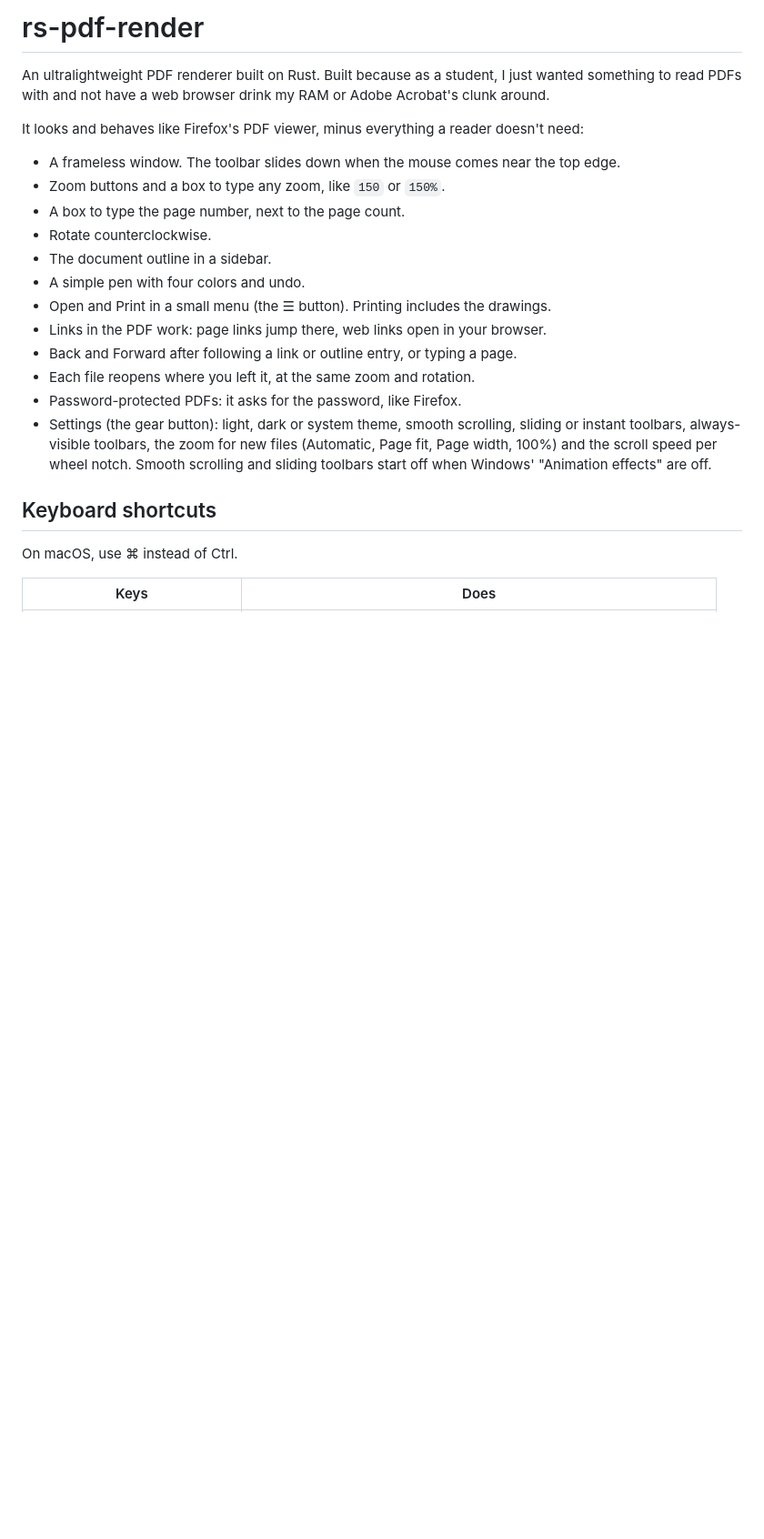
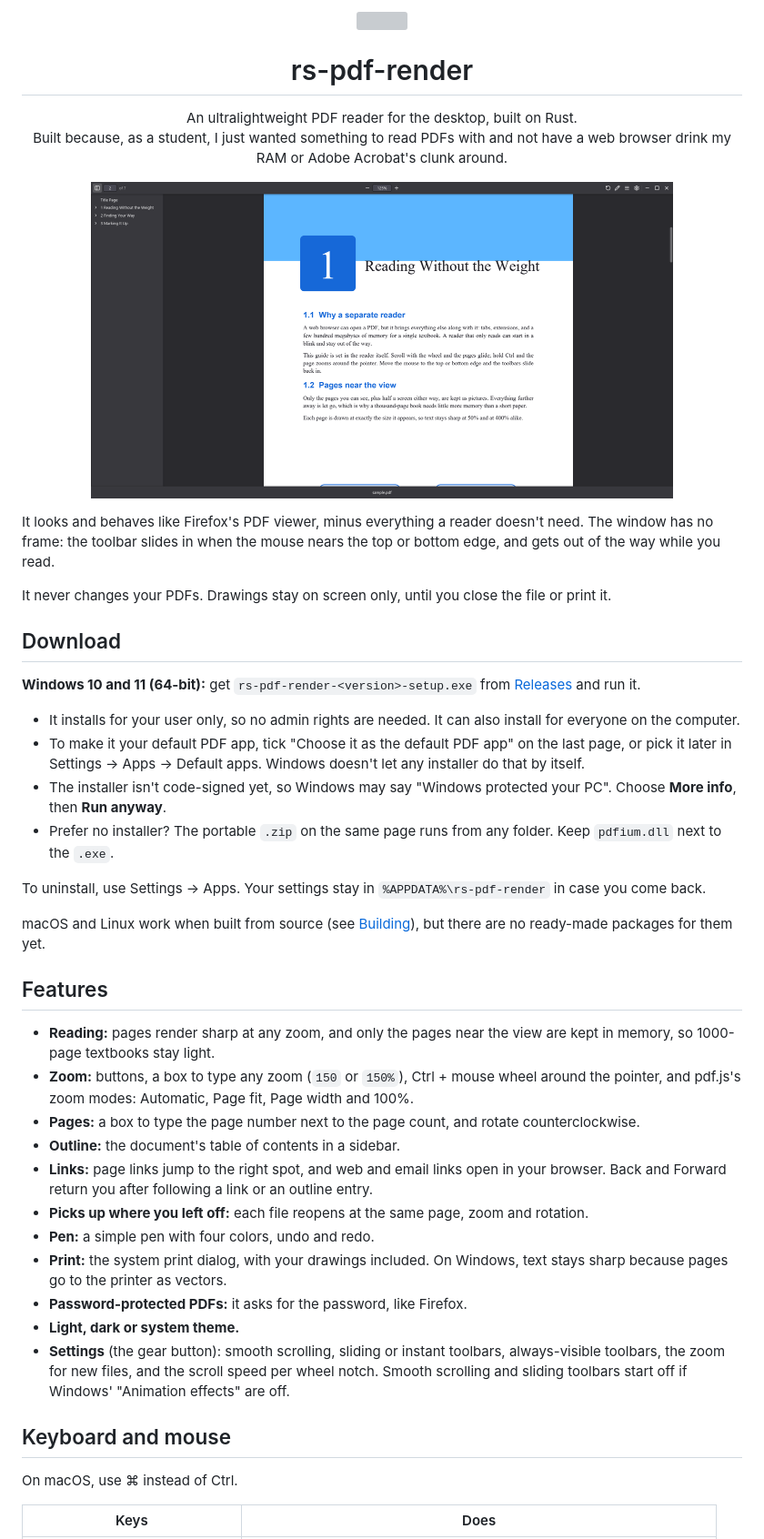
Before and after one commit to MelanCloud/rs-pdf-render, a Markdown page: README.md, the part around one of its changes. Shown at 91% size. Rendered like a GitHub page; pictures changed too: docs/screenshot.png (added); blank space fills up the shorter version; grey boxes are pictures that could not be loaded.

```diff
--- a/README.md
+++ b/README.md
@@ -1,26 +1,73 @@
-# rs-pdf-render
-An ultralightweight PDF renderer built on Rust. Built because as a student, I just wanted something to read PDFs with and not have a web browser drink my RAM or Adobe Acrobat's clunk around.
+<p align="center">
+  <img src="assets/icon.svg" width="96" alt="">
+</p>
 
-It looks and behaves like Firefox's PDF viewer, minus everything a reader doesn't need:
+<h1 align="center">rs-pdf-render</h1>
 
-- A frameless window. The toolbar slides down when the mouse comes near the top edge.
-- Zoom buttons and a box to type any zoom, like `150` or `150%`.
-- A box to type the page number, next to the page count.
-- Rotate counterclockwise.
-- The document outline in a sidebar.
-- A simple pen with four colors and undo.
-- Open and Print in a small menu (the ☰ button). Printing includes the drawings.
-- Links in the PDF work: page links jump there, web links open in your browser.
-- Back and Forward after following a link or outline entry, or typing a page.
-- Each file reopens where you left it, at the same zoom and rotation.
-- Password-protected PDFs: it asks for the password, like Firefox.
-- Settings (the gear button): light, dark or system theme, smooth scrolling,
-  sliding or instant toolbars, always-visible toolbars, the zoom for new files
-  (Automatic, Page fit, Page width, 100%) and the scroll speed per wheel notch.
-  Smooth scrolling and sliding toolbars start off when Windows' "Animation
-  effects" are off.
+<p align="center">
+  An ultralightweight PDF reader for the desktop, built on Rust.<br>
+  Built because, as a student, I just wanted something to read PDFs with and
+  not have a web browser drink my RAM or Adobe Acrobat's clunk around.
+</p>
 
-## Keyboard shortcuts
+<p align="center">
+  <img src="docs/screenshot.png" width="640" alt="rs-pdf-render showing a textbook, with the toolbar at the top and the file name at the bottom">
+</p>
+
+It looks and behaves like Firefox's PDF viewer, minus everything a reader
+doesn't need. The window has no frame: the toolbar slides in when the mouse
+nears the top or bottom edge, and gets out of the way while you read.
+
+It never changes your PDFs. Drawings stay on screen only, until you close the
+file or print it.
+
+## Download
+
+**Windows 10 and 11 (64-bit):** get `rs-pdf-render-<version>-setup.exe` from
+[Releases](https://github.com/MelanCloud/rs-pdf-render/releases) and run it.
+
+- It installs for your user only, so no admin rights are needed. It can also
+  install for everyone on the computer.
+- To make it your default PDF app, tick "Choose it as the default PDF app" on
+  the last page, or pick it later in Settings → Apps → Default apps. Windows
+  doesn't let any installer do that by itself.
+- The installer isn't code-signed yet, so Windows may say "Windows protected
+  your PC". Choose **More info**, then **Run anyway**.
+- Prefer no installer? The portable `.zip` on the same page runs from any
+  folder. Keep `pdfium.dll` next to the `.exe`.
+
+To uninstall, use Settings → Apps. Your settings stay in
+`%APPDATA%\rs-pdf-render` in case you come back.
+
+macOS and Linux work when built from source (see [Building](#building)), but
+there are no ready-made packages for them yet.
+
+## Features
+
+- **Reading:** pages render sharp at any zoom, and only the pages near the
+  view are kept in memory, so 1000-page textbooks stay light.
+- **Zoom:** buttons, a box to type any zoom (`150` or `150%`), Ctrl + mouse
+  wheel around the pointer, and pdf.js's zoom modes: Automatic, Page fit,
+  Page width and 100%.
+- **Pages:** a box to type the page number next to the page count, and
+  rotate counterclockwise.
+- **Outline:** the document's table of contents in a sidebar.
+- **Links:** page links jump to the right spot, and web and email links open
+  in your browser. Back and Forward return you after following a link or an
+  outline entry.
+- **Picks up where you left off:** each file reopens at the same page, zoom
+  and rotation.
+- **Pen:** a simple pen with four colors, undo and redo.
+- **Print:** the system print dialog, with your drawings included. On
+  Windows, text stays sharp because pages go to the printer as vectors.
+- **Password-protected PDFs:** it asks for the password, like Firefox.
+- **Light, dark or system theme.**
+- **Settings** (the gear button): smooth scrolling, sliding or instant
+  toolbars, always-visible toolbars, the zoom for new files, and the scroll
+  speed per wheel notch. Smooth scrolling and sliding toolbars start off if
+  Windows' "Animation effects" are off.
+
+## Keyboard and mouse
 
 On macOS, use ⌘ instead of Ctrl.
 
```
Also changed, not shown: other parts of README.md (+47 -36 lines), 3 other files.
